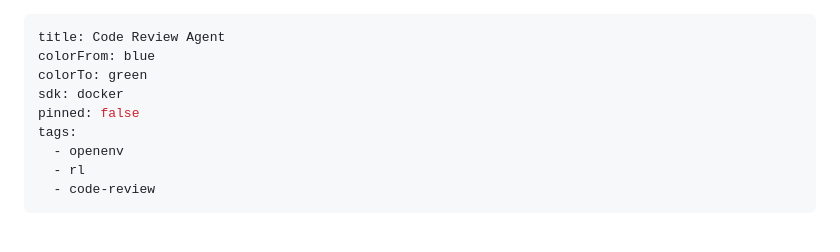
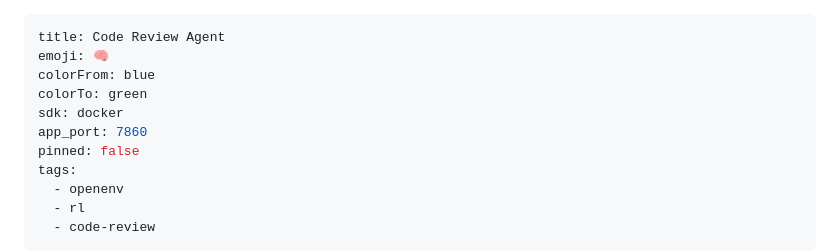
Before and after one commit to Rajath2005/code-review-env, a Markdown page: README_HF_SPACE.md, the part around the change. Drawn GitHub-style; blank space fills up the shorter version.

Commit message:
fix: add proper YAML frontmatter to README for HF Space metadata configuration

```diff
--- a/README_HF_SPACE.md
+++ b/README_HF_SPACE.md
@@ -1,8 +1,10 @@
 ---
 title: Code Review Agent
+emoji: 🧠
 colorFrom: blue
 colorTo: green
 sdk: docker
+app_port: 7860
 pinned: false
 tags:
   - openenv
```
